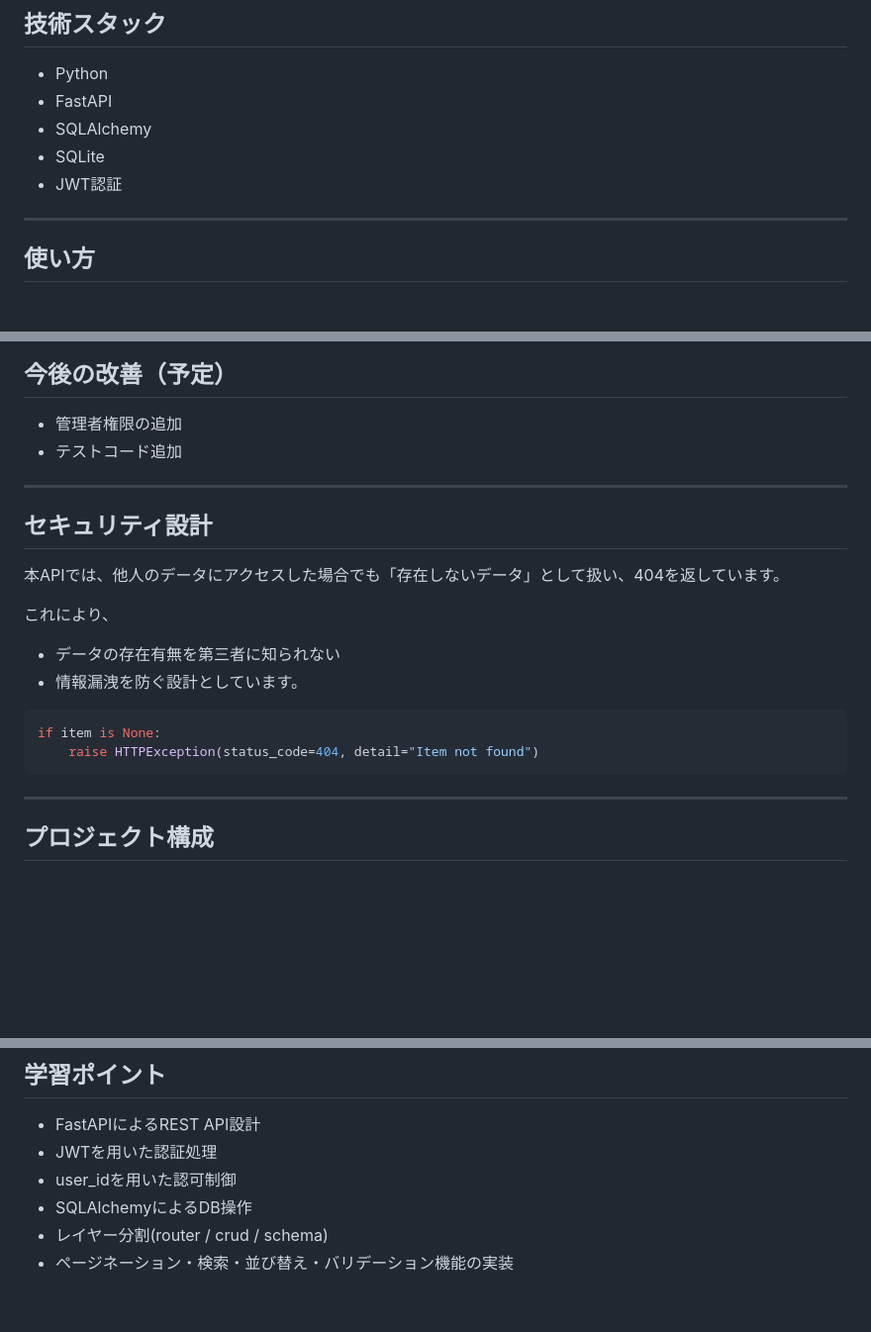
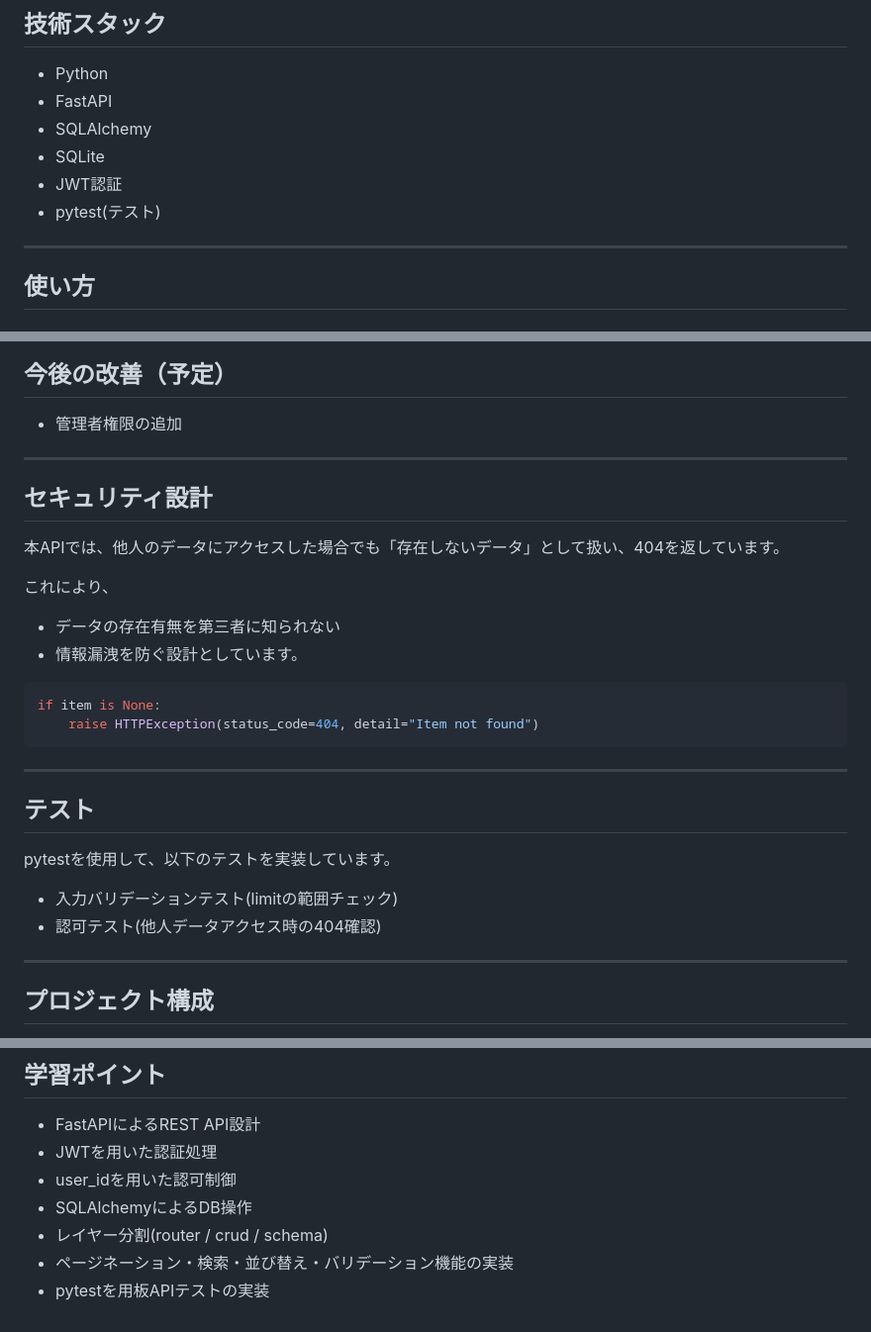
Before and after one commit to simple9920/web-study, a Markdown page: README.md, 3 parts joined by grey strips. Shown at 99% size. Drawn GitHub-style; blank space fills up the shorter version.

Commit message:
READMEにテスト内容を追記

````diff
--- a/README.md
+++ b/README.md
@@ -43,6 +43,7 @@ FastAPIを使用した商品管理APIです。
 * SQLAlchemy
 * SQLite
 * JWT認証
+* pytest(テスト)
 
 ---
 
@@ -164,7 +165,6 @@ limit: int = Query(10, ge=1, le=50)
 ## 今後の改善（予定）
 
 * 管理者権限の追加
-* テストコード追加
 
 ---
 
@@ -180,6 +180,15 @@ limit: int = Query(10, ge=1, le=50)
 if item is None:
     raise HTTPException(status_code=404, detail="Item not found")
 ```
+
+---
+
+## テスト
+
+pytestを使用して、以下のテストを実装しています。
+
+* 入力バリデーションテスト(limitの範囲チェック)
+* 認可テスト(他人データアクセス時の404確認)
 
 ---
 
@@ -207,3 +216,4 @@ web-study/
 * SQLAlchemyによるDB操作
 * レイヤー分割(router / crud / schema)
 * ページネーション・検索・並び替え・バリデーション機能の実装
+* pytestを用板APIテストの実装
````
